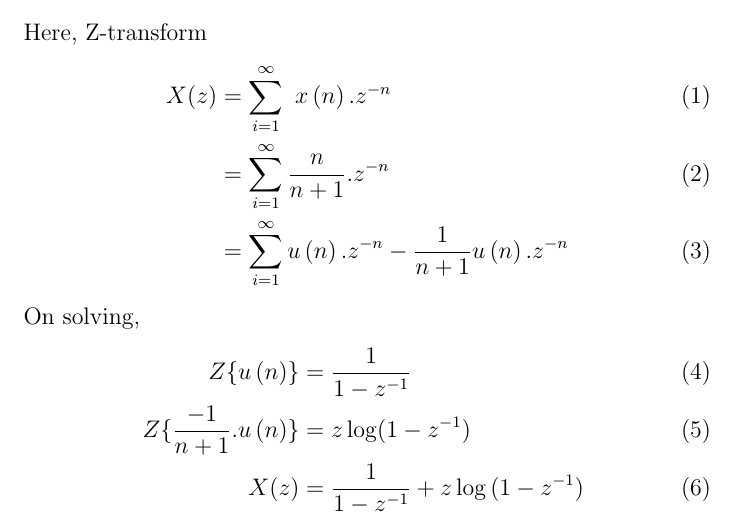
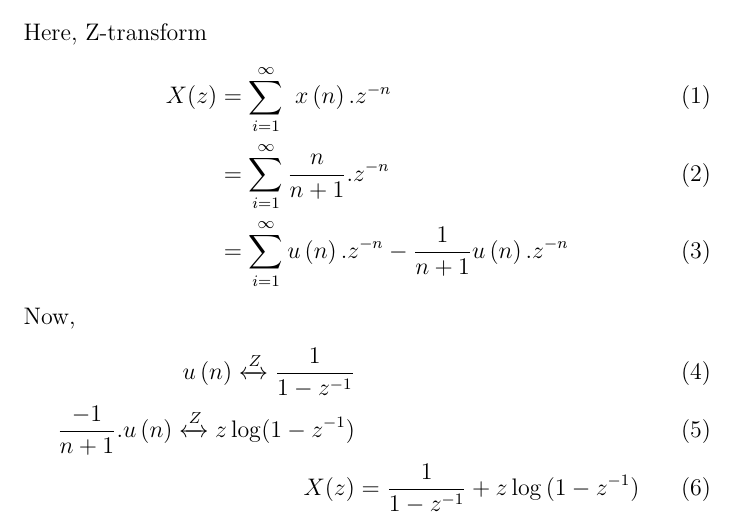
Before and after one commit to Praful-Kesavadas/signals-and-systems, a LaTeX document (Signals and systems/Discrete/11/9/1/2/11.9.1.2.tex): part of page 1 of 2, cut so that both start at the same text. Compiled offline with pdfLaTeX.

Commit message:
modified representation

```diff
--- a/Signals and systems/Discrete/11/9/1/2/11.9.1.2.tex
+++ b/Signals and systems/Discrete/11/9/1/2/11.9.1.2.tex
@@ -32,10 +32,10 @@ X(z) &= \sum_{i=1}^\infty\ x\brak{n}.z^{-n}\\
 &= \sum_{i=1}^\infty \frac{n}{n+1} . z^{-n}\\
 &= \sum_{i=1}^\infty u\brak{n}.z^{-n} - \frac{1}{n+1} u\brak{n}.z^{-n}
 \end{align}
-On solving,
+Now,
 \begin{align}
-Z\{u\brak{n}\} &= \frac{1}{1-z^{-1}}\\
-Z\{\frac{-1}{n+1}.u\brak{n}\} &= z\log(1-z^{-1})\\
+u\brak{n} \xleftrightarrow Z  \frac{1}{1-z^{-1}}\\
+\frac{-1}{n+1}.u\brak{n} \xleftrightarrow Z  z\log(1-z^{-1})\\
 X(z) &= \frac{1}{1-z^{-1}} + z\log{(1-z^{-1})}\
 \end{align}
 \begin{figure}[h]
```
Also changed, not shown: Signals and systems/Discrete/11/9/1/2/11.9.1.2.pdf, 1 other file.
